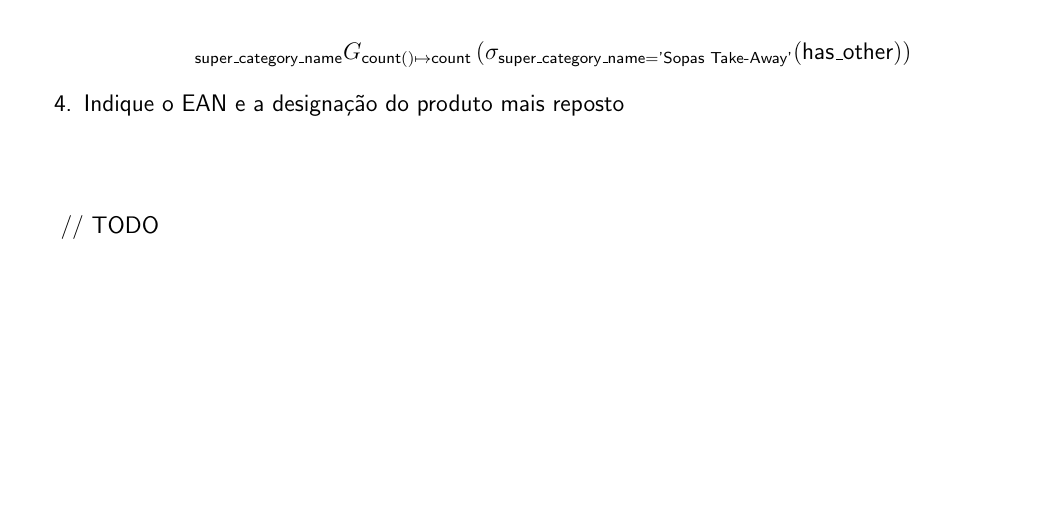
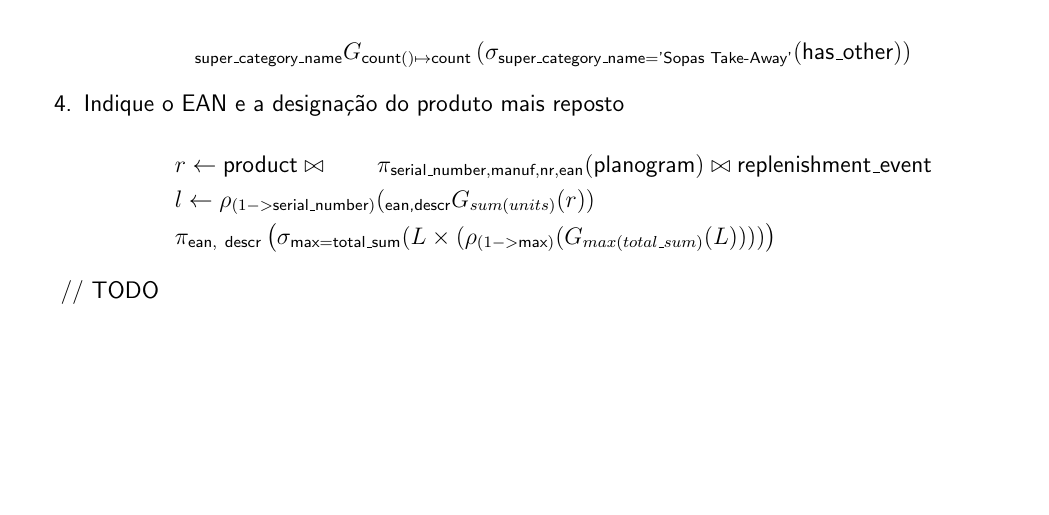
Before and after one commit to diogotcorreia/vending-machines-bd, a LaTeX document (reports/report2.tex): part of page 3 of 3, cut so that both start at the same text. Compiled offline with pdfLaTeX.

Commit message:
Add exercise 4

```diff
--- a/reports/report2.tex
+++ b/reports/report2.tex
@@ -253,6 +253,13 @@
     \item Indique o EAN e a designação do produto mais reposto
 
     \[
+      \begin{aligned}
+        &r \leftarrow \op{product} \bowtie \quad\quad\pi_{\op{serial\_number},\op{manuf},\op{nr},\op{ean}}(\op{planogram}) \bowtie \op{replenishment\_event}\\
+        &l \leftarrow \rho_{(1->\op{serial\_number})} (_{\op{ean,descr}} G_{sum(units)}(r))\\
+        &\pi_{\op{ean},~\op{descr}}\left(
+          \sigma_{\op{max} = \op{total\_sum}}(L \times (\rho_{(1->\op{max})} ( G_{max(total\_sum)}(L)) ))
+        \right)
+        \end{aligned}
     \]
   \end{enumerate}
 
```
